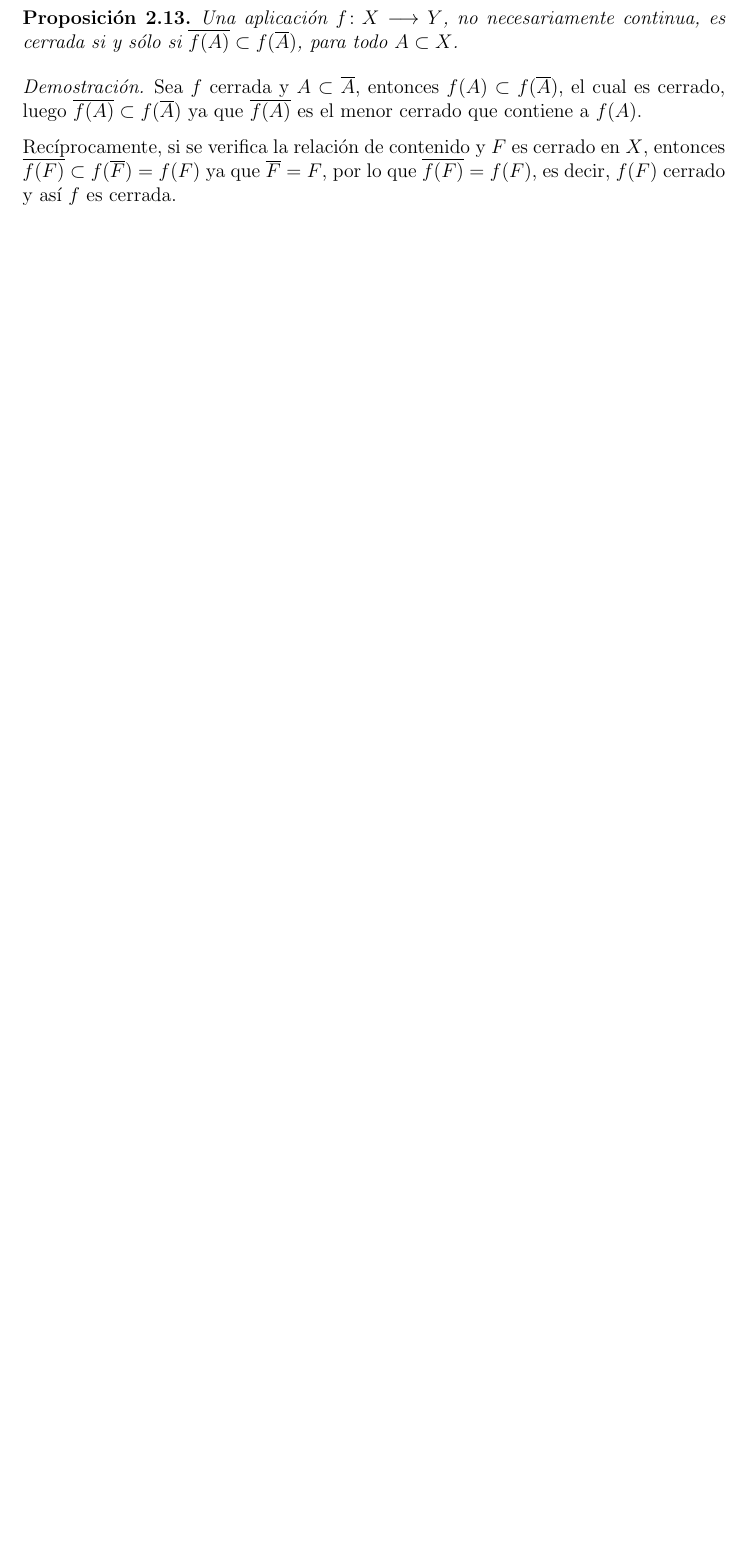
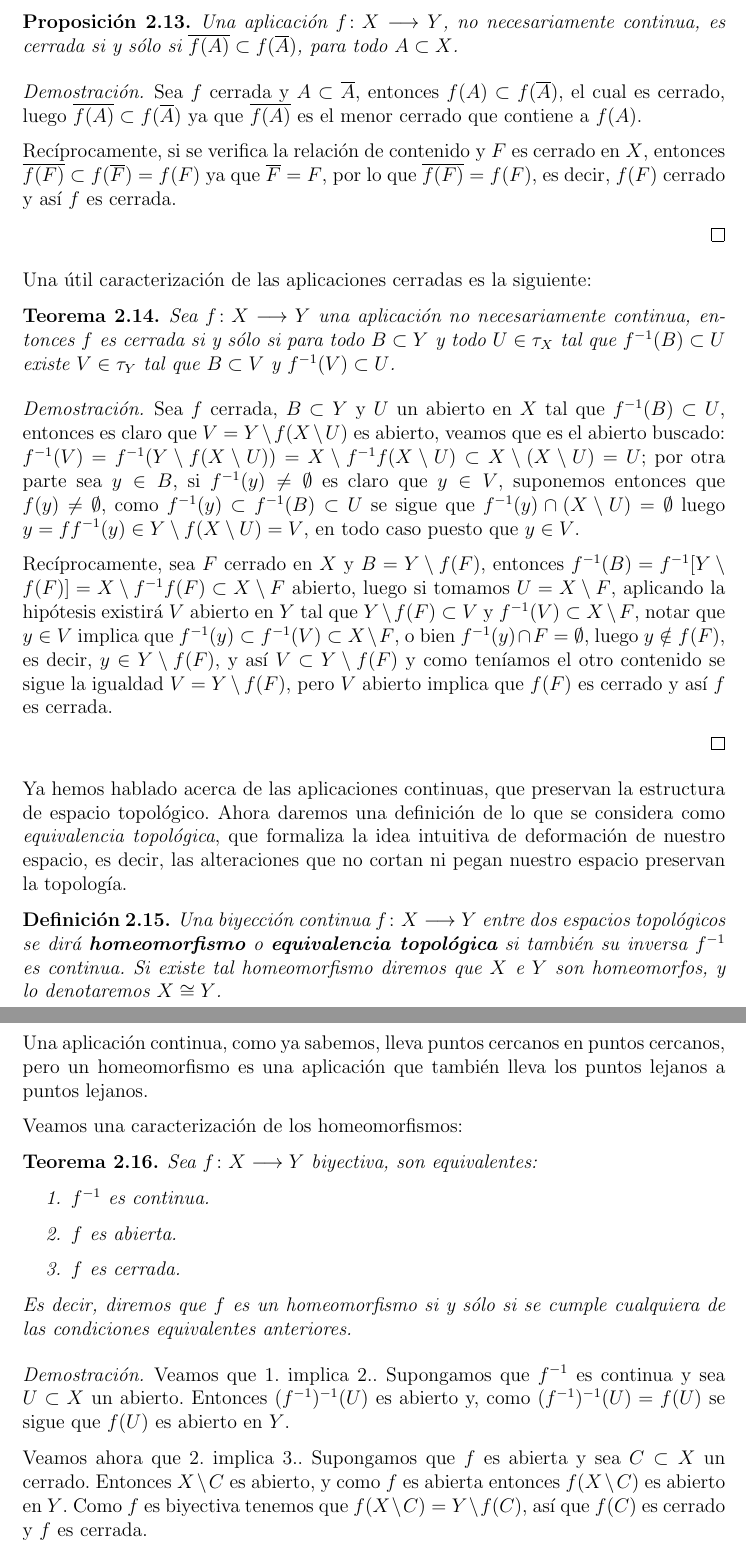
Before and after one commit to pablbung/Mates, a LaTeX document (topologia/topologia.tex): part of page 14 of 14 before the commit and two parts of pages 14 and 15 of 15 after it, the two joined at a grey line, cut so that both start at the same text, the shorter picture padded with empty space. Compiled offline with pdfLaTeX.

Commit message:
continúo

```diff
--- a/topologia/topologia.tex
+++ b/topologia/topologia.tex
@@ -475,6 +476,46 @@ Recíprocamente, si se verifica la relación de contenido y $F$ es cerrado en $X
 
 \end{proof}
 
+Una útil caracterización de las aplicaciones cerradas es la siguiente:
+
+\begin{theorem}
+Sea $f \colon X \longrightarrow Y$ una aplicación no necesariamente continua, entonces $f$ es cerrada si y sólo si para todo $B \subset Y$ y todo $U \in \tau_X$ tal que $f^{-1}(B) \subset U$ existe $V \in \tau_Y$ tal que $B \subset V$ y $f^{-1}(V) \subset U$.
+\end{theorem}
+\begin{proof}
+Sea $f$ cerrada, $B \subset Y$ y $U$ un abierto en $X$ tal que $f^{-1}(B) \subset U$, entonces es claro que $V = Y \setminus f(X\setminus U)$ es abierto, veamos que es el abierto buscado: $f^{-1}(V) = f^{-1}(Y \setminus f(X\setminus U)) = X \setminus f^{-1}f(X\setminus U) \subset X \setminus (X \setminus U) = U$; por otra parte sea $y \in B$, si $f^{-1}(y) \neq \emptyset$ es claro que $y \in V$, suponemos entonces que $f(y) \neq \emptyset$, como $f^{-1}(y) \subset f^{-1}(B) \subset U$ se sigue que $f^{-1}(y) \cap (X \setminus U) = \emptyset$ luego $y= ff^{-1}(y) \in Y \setminus f(X \setminus U) = V$, en todo caso puesto que $y \in V$.
+
+Recíprocamente, sea $F$ cerrado en $X$ y $B = Y \setminus f(F)$, entonces $f^{-1}(B) = f^{-1}[Y \setminus f(F)] = X \setminus f^{-1}f(F) \subset X \setminus F$ abierto, luego si tomamos $U = X \setminus F$, aplicando la hipótesis existirá $V$ abierto en $Y$ tal que $Y \setminus f(F) \subset V$ y $f^{-1}(V) \subset X \setminus F$, notar que $y \in V$ implica que $f^{-1}(y) \subset f^{-1}(V) \subset X \setminus F$, o bien $f^{-1}(y)\cap F = \emptyset$, luego $y \notin f(F)$, es decir,  $y \in Y \setminus f(F)$, y así $V \subset Y \setminus f(F)$ y como teníamos el otro contenido se sigue la igualdad $V = Y \setminus f(F)$, pero $V$ abierto implica que $f(F)$ es cerrado y así $f$ es cerrada.
+
+\end{proof}
+
+Ya hemos hablado acerca de las aplicaciones continuas, que preservan la estructura de espacio topológico. Ahora daremos una definición de lo que se considera como \textit{equivalencia topológica}, que formaliza la idea intuitiva de deformación de nuestro espacio, es decir, las alteraciones que no cortan ni pegan nuestro espacio preservan la topología.
+
+\begin{definition}Una biyección continua $f \colon X \longrightarrow Y$ entre dos espacios topológicos se dirá \textbf{homeomorfismo} o \textbf{equivalencia topológica} si también su inversa $f^{-1}$ es continua. Si existe tal homeomorfismo diremos que $X$ e $Y$ son homeomorfos, y lo denotaremos $X \cong Y$.
+\end{definition}
+
+Una aplicación continua, como ya sabemos, lleva puntos cercanos en puntos cercanos, pero un homeomorfismo es una aplicación que también lleva los puntos lejanos a puntos lejanos.
+
+Veamos una caracterización de los homeomorfismos:
+
+\begin{theorem}
+Sea $f \colon X \longrightarrow Y$ biyectiva, son equivalentes:
+\begin{enumerate}
+\item $f^{-1}$ es continua.
+\item $f$ es abierta.
+\item $f$ es cerrada.
+\end{enumerate}
+
+Es decir, diremos que $f$ es un homeomorfismo si y sólo si se cumple cualquiera de las condiciones equivalentes anteriores.
+\end{theorem}
+\begin{proof}
+Veamos que $1.$ implica $2.$. Supongamos que $f^{-1}$ es continua y sea $U \subset X$ un abierto. Entonces $(f^{-1})^{-1}(U)$ es abierto y, como $(f^{-1})^{-1}(U) = f(U)$ se sigue que $f(U)$ es abierto en $Y$.
+
+Veamos ahora que $2.$ implica $3.$. Supongamos que $f$ es abierta y sea $C \subset X$ un cerrado. Entonces $X \setminus C$ es abierto, y como $f$ es abierta entonces $f(X \setminus C)$ es abierto en $Y$. Como $f$ es biyectiva tenemos que $f(X \setminus C) = Y \setminus f(C)$, así que $f(C)$ es cerrado y $f$ es cerrada.
+
+Finalmente, veamos que $3.$ implica $1.$. Supongamos que $f$ es cerrada. Para ver que $f^{-1}$ es continua nos bastará comprobar que, dado un cerrado $C$ en $X$, $(f^{-1})^{-1}(C)$ es cerrado en $Y$. Como $f$ es cerrada y $f=(f^{-1})^{-1}(C)$ se tiene que $(f^{-1})^{-1}(C) = f(C)$, que es cerrado en $Y$.
+
+\end{proof}
+
 \section{Separación y numerabilidad}
 \section{Espacios métricos}
 \section{Compacidad}
```
Also changed, not shown: topologia/topologia.pdf, topologia/topologia.tex (1 more changed lines).
